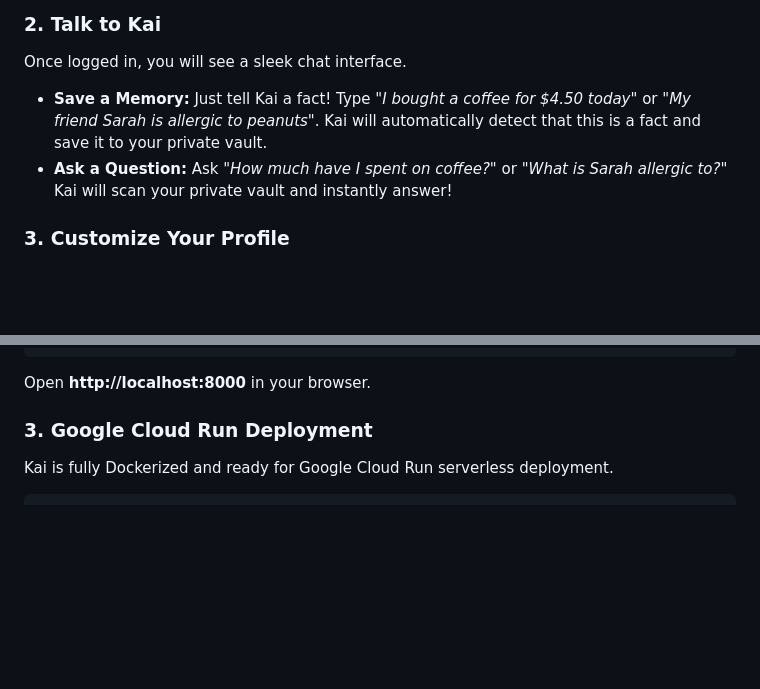
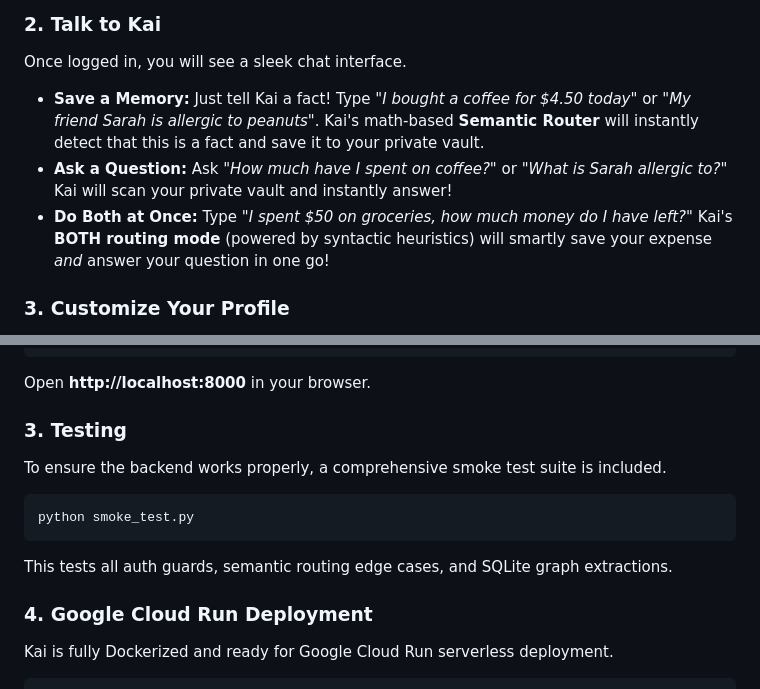
Before and after one commit to GourangNagar/askKAI, a Markdown page: README.md, 2 parts joined by grey strips. Drawn GitHub-style; blank space fills up the shorter version.

Commit message:
docs: update README and linkedin to reflect new features and testing

````diff
--- a/README.md
+++ b/README.md
@@ -19,8 +19,9 @@ If Kai is already deployed on the cloud, here is how you use it from start to fi
 
 ### 2. Talk to Kai
 Once logged in, you will see a sleek chat interface.
-- **Save a Memory:** Just tell Kai a fact! Type *"I bought a coffee for $4.50 today"* or *"My friend Sarah is allergic to peanuts"*. Kai will automatically detect that this is a fact and save it to your private vault.
+- **Save a Memory:** Just tell Kai a fact! Type *"I bought a coffee for $4.50 today"* or *"My friend Sarah is allergic to peanuts"*. Kai's math-based **Semantic Router** will instantly detect that this is a fact and save it to your private vault.
 - **Ask a Question:** Ask *"How much have I spent on coffee?"* or *"What is Sarah allergic to?"* Kai will scan your private vault and instantly answer!
+- **Do Both at Once:** Type *"I spent $50 on groceries, how much money do I have left?"* Kai's **BOTH routing mode** (powered by syntactic heuristics) will smartly save your expense *and* answer your question in one go!
 
 ### 3. Customize Your Profile
 Click the **Profile** tab in the top right. Here you can tell Kai exactly how you want to be treated.
@@ -103,7 +104,14 @@ uvicorn main:app --host 0.0.0.0 --port 8000
 ```
 Open **http://localhost:8000** in your browser.
 
-### 3. Google Cloud Run Deployment
+### 3. Testing
+To ensure the backend works properly, a comprehensive smoke test suite is included.
+```bash
+python smoke_test.py
+```
+This tests all auth guards, semantic routing edge cases, and SQLite graph extractions.
+
+### 4. Google Cloud Run Deployment
 Kai is fully Dockerized and ready for Google Cloud Run serverless deployment.
 
 ```bash
````
Also changed, not shown: linkedin.md (added, +29 -0 lines).
